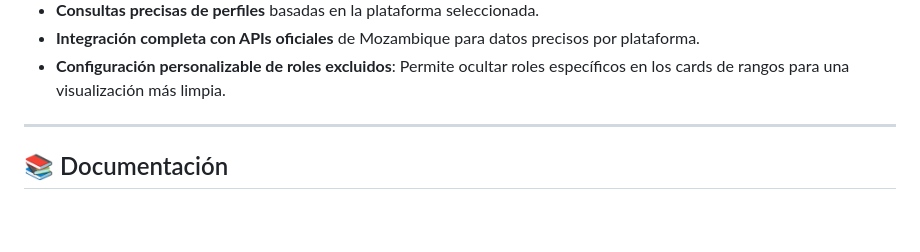
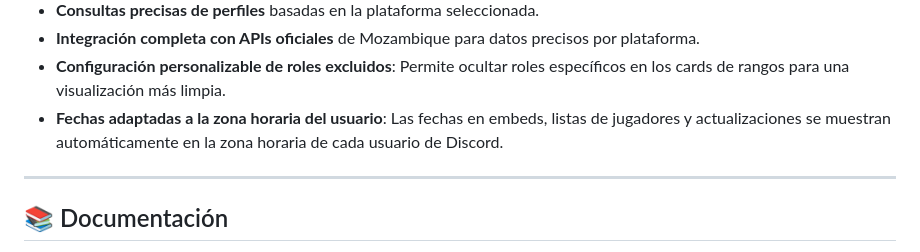
Before and after one commit to brauliorg12/apex-range, a Markdown page: README.md, the part around the change. Rendered like a GitHub page; blank space fills up the shorter version.

Commit message:
feat: mejoras de readme

```diff
--- a/README.md
+++ b/README.md
@@ -89,6 +89,7 @@ Un bot profesional para comunidades de Apex Legends que permite:
 - **Consultas precisas de perfiles** basadas en la plataforma seleccionada.
 - **Integración completa con APIs oficiales** de Mozambique para datos precisos por plataforma.
 - **Configuración personalizable de roles excluidos**: Permite ocultar roles específicos en los cards de rangos para una visualización más limpia.
+- **Fechas adaptadas a la zona horaria del usuario**: Las fechas en embeds, listas de jugadores y actualizaciones se muestran automáticamente en la zona horaria de cada usuario de Discord.
 
 ---
 
```
